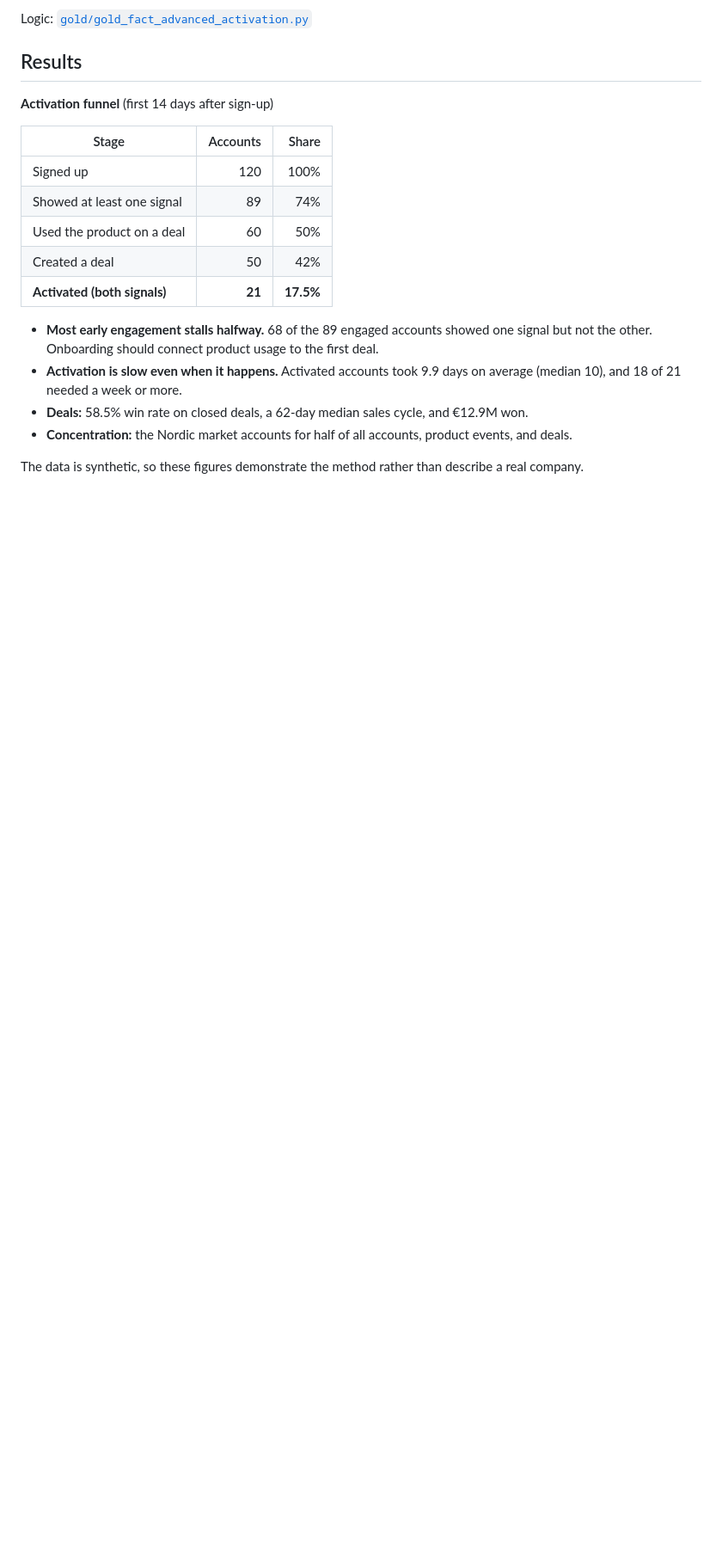
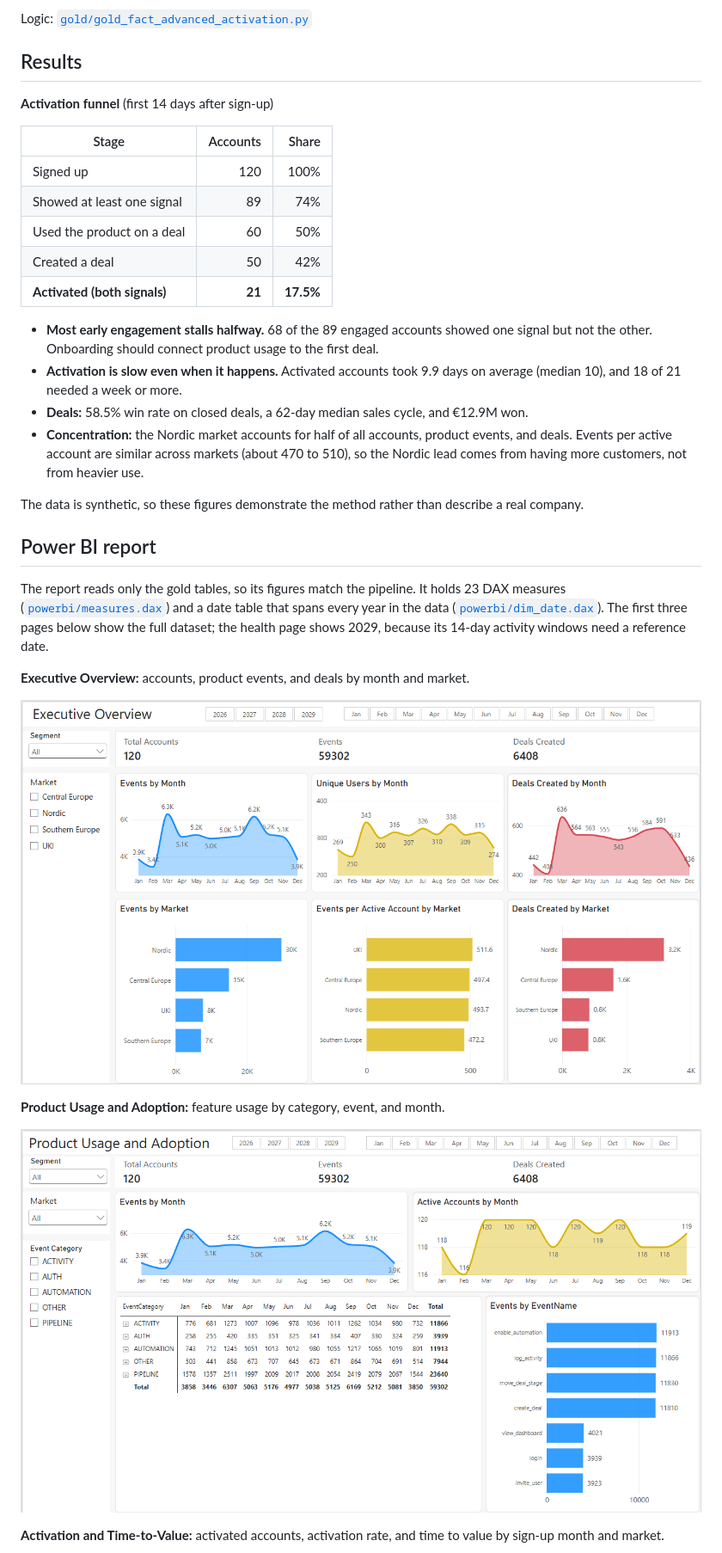
Before and after one commit to othmaneoumnad/product-analytics-lakehouse, a Markdown page: README.md, the part around one of its changes. Shown at 86% size. Drawn GitHub-style; pictures changed too: powerbi/screenshots/01-executive-overview.png (added), powerbi/screenshots/02-product-usage-and-adoption.png (added); blank space fills up the shorter version.

```diff
--- a/README.md
+++ b/README.md
@@ -96,6 +97,21 @@ Logic: [`gold/gold_fact_advanced_activation.py`](gold/gold_fact_advanced_activat
 - **Most early engagement stalls halfway.** 68 of the 89 engaged accounts showed one signal but not the other. Onboarding should connect product usage to the first deal.
 - **Activation is slow even when it happens.** Activated accounts took 9.9 days on average (median 10), and 18 of 21 needed a week or more.
 - **Deals:** 58.5% win rate on closed deals, a 62-day median sales cycle, and €12.9M won.
-- **Concentration:** the Nordic market accounts for half of all accounts, product events, and deals.
+- **Concentration:** the Nordic market accounts for half of all accounts, product events, and deals. Events per active account are similar across markets (about 470 to 510), so the Nordic lead comes from having more customers, not from heavier use.
 
 The data is synthetic, so these figures demonstrate the method rather than describe a real company.
+
+## Power BI report
+
+The report reads only the gold tables, so its figures match the pipeline. It holds 23 DAX measures ([`powerbi/measures.dax`](powerbi/measures.dax)) and a date table that spans every year in the data ([`powerbi/dim_date.dax`](powerbi/dim_date.dax)). The first three pages below show the full dataset; the health page shows 2029, because its 14-day activity windows need a reference date.
+
+**Executive Overview:** accounts, product events, and deals by month and market.
+
+![Executive Overview page](powerbi/screenshots/01-executive-overview.png)
+
+**Product Usage and Adoption:** feature usage by category, event, and month.
+
+![Product Usage and Adoption page](powerbi/screenshots/02-product-usage-and-adoption.png)
+
+**Activation and Time-to-Value:** activated accounts, activation rate, and time to value by sign-up month and market.
+
```
Also changed, not shown: other parts of README.md (+9 -1 lines), powerbi/screenshots/03-activation-and-time-to-value.png (added), powerbi/screenshots/04-health-monitoring-2029.png (added), 4 other files.
